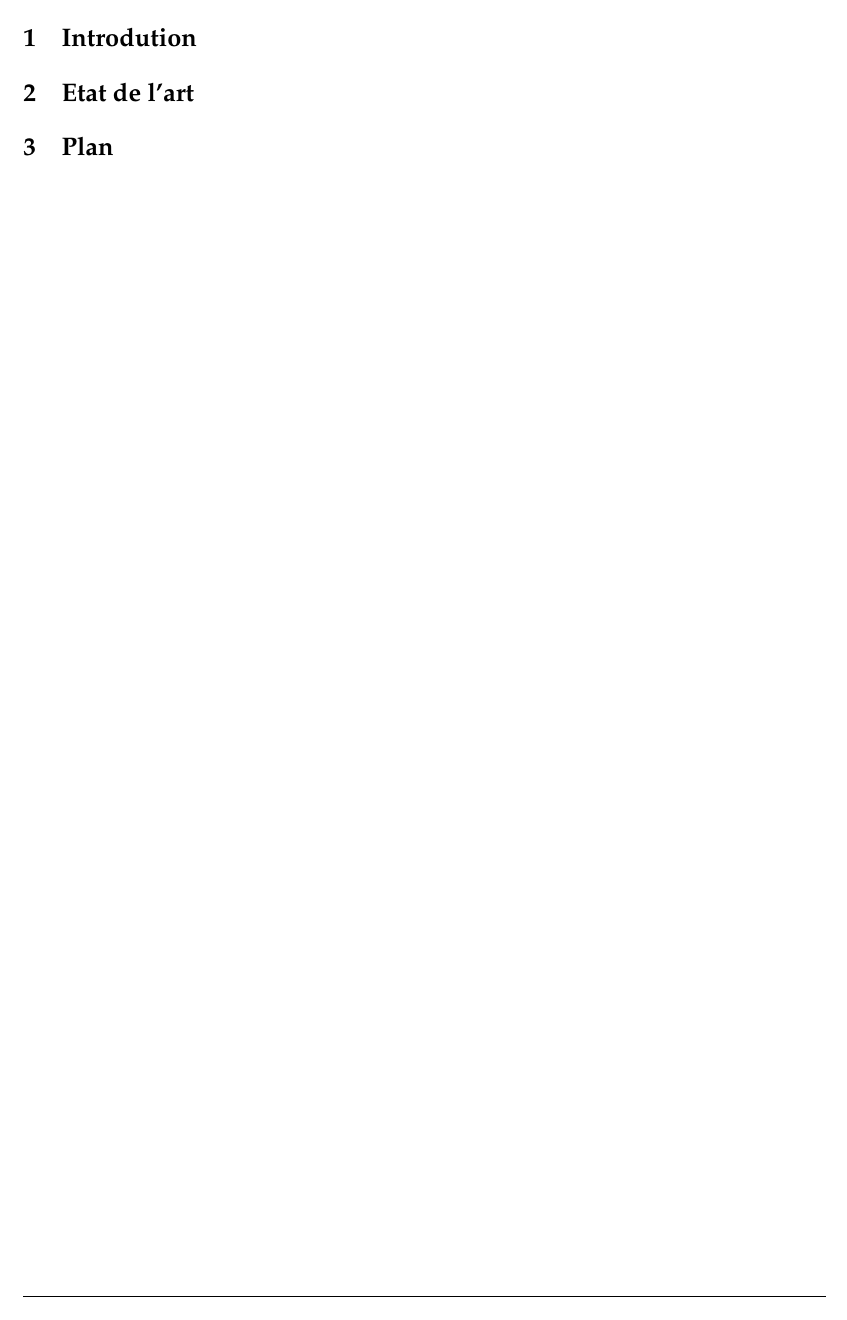
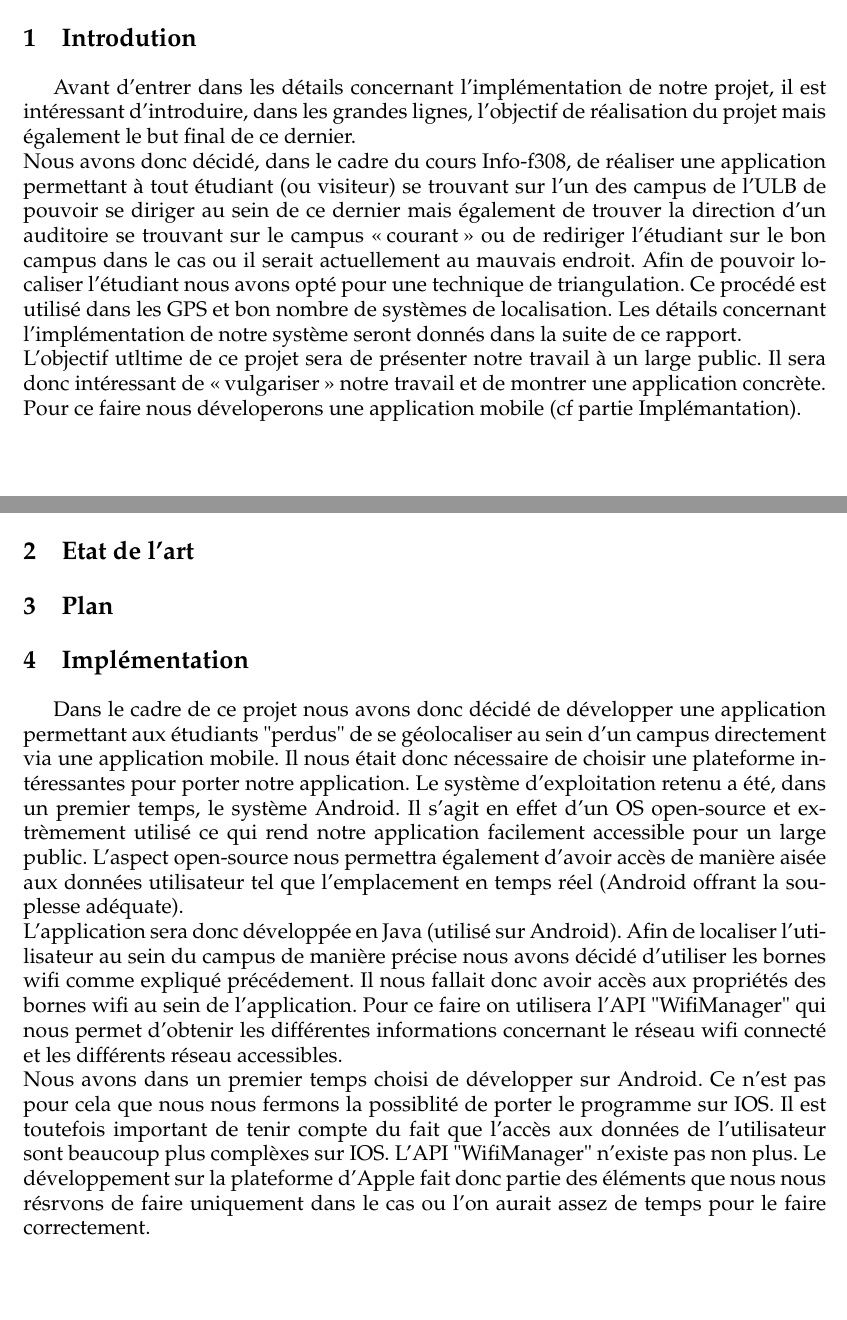
Before and after one commit to RobinPetit/OpenWifiLocalizator, a LaTeX document (OWL.tex): part of page 2 of 2 before the commit and two parts of pages 2 and 3 of 3 after it, the two joined at a grey line, cut so that both start at the same text. Compiled offline with pdfLaTeX.

Commit message:
Ajout d'un début d'intro + partie application

```diff
--- a/OWL.tex
+++ b/OWL.tex
@@ -66,11 +66,18 @@
 
 
 \section{Introdution}
+Avant d'entrer dans les détails concernant l'implémentation de notre projet, il est intéressant d'introduire, dans les grandes lignes, l'objectif de réalisation du projet mais également le but final de ce dernier.\\
+Nous avons donc décidé, dans le cadre du cours Info-f308, de réaliser une application permettant à tout étudiant (ou visiteur) se trouvant sur l'un des campus de l'ULB de pouvoir se diriger au sein de ce dernier mais également de trouver la direction d'un auditoire se trouvant sur le campus \og courant \fg{} ou de rediriger l'étudiant sur le bon campus dans le cas ou il serait actuellement au mauvais endroit. Afin de pouvoir localiser l'étudiant nous avons opté pour une technique de triangulation. Ce procédé est utilisé dans les GPS et bon nombre de systèmes de localisation. Les détails concernant l'implémentation de notre système seront donnés dans la suite de ce rapport.\\
+L'objectif utltime de ce projet sera de présenter notre travail à un large public. Il sera donc intéressant de \og vulgariser \fg{} notre travail et de montrer une application concrète. Pour ce faire nous déveloperons une application mobile (cf partie Implémantation).
 
+\newpage
 \section{Etat de l'art}
 
 \section{Plan}
 
-
+\section{Implémentation}
+Dans le cadre de ce projet nous avons donc décidé de développer une application permettant aux étudiants "perdus" de se géolocaliser au sein d'un campus directement via une application mobile. Il nous était donc nécessaire de choisir une plateforme intéressantes pour porter notre application. Le système d'exploitation retenu a été, dans un premier temps, le système Android. Il s'agit en effet d'un OS open-source et extrèmement utilisé ce qui rend notre application facilement accessible pour un large public. L'aspect open-source nous permettra également d'avoir accès de manière aisée aux données utilisateur tel que l'emplacement en temps réel (Android offrant la souplesse adéquate).\\
+L'application sera donc développée en Java (utilisé sur Android). Afin de localiser l'utilisateur au sein du campus de manière précise nous avons décidé d'utiliser les bornes wifi comme expliqué précédement. Il nous fallait donc avoir accès aux propriétés des bornes wifi au sein de l'application. Pour ce faire on utilisera l'API "WifiManager" qui nous permet d'obtenir les différentes informations concernant le réseau wifi connecté et les différents réseau accessibles.\\
+Nous avons dans un premier temps choisi de développer sur Android. Ce n'est pas pour cela que nous nous fermons la possiblité de porter le programme sur IOS. Il est toutefois important de tenir compte du fait que l'accès aux données de l'utilisateur sont beaucoup plus complèxes sur IOS. L'API "WifiManager" n'existe pas non plus. Le développement sur la plateforme d'Apple fait donc partie des éléments que nous nous résrvons de faire uniquement dans le cas ou l'on aurait assez de temps pour le faire correctement.
 
 \end{document}
```
Also changed, not shown: OWL.pdf, 4 other files.
